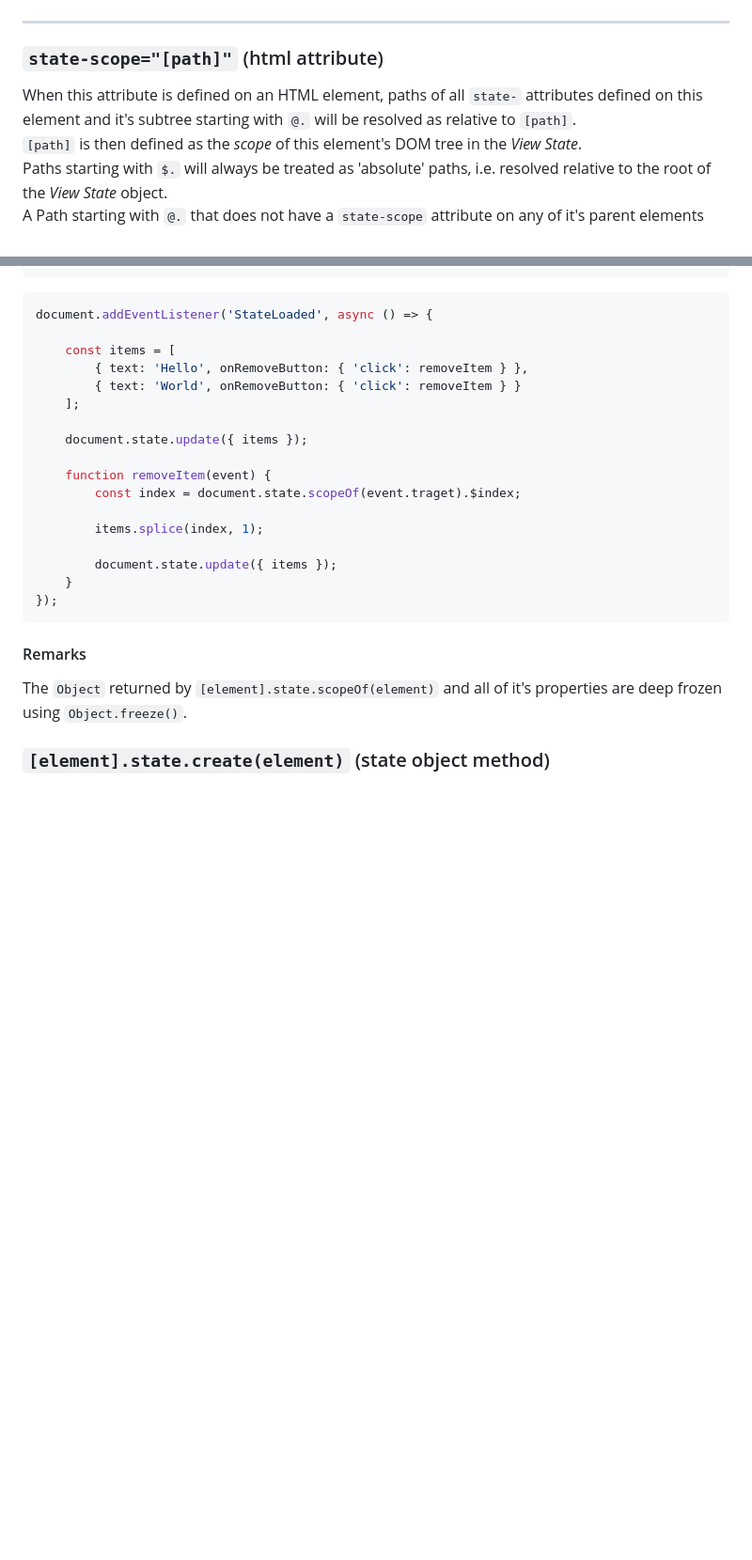
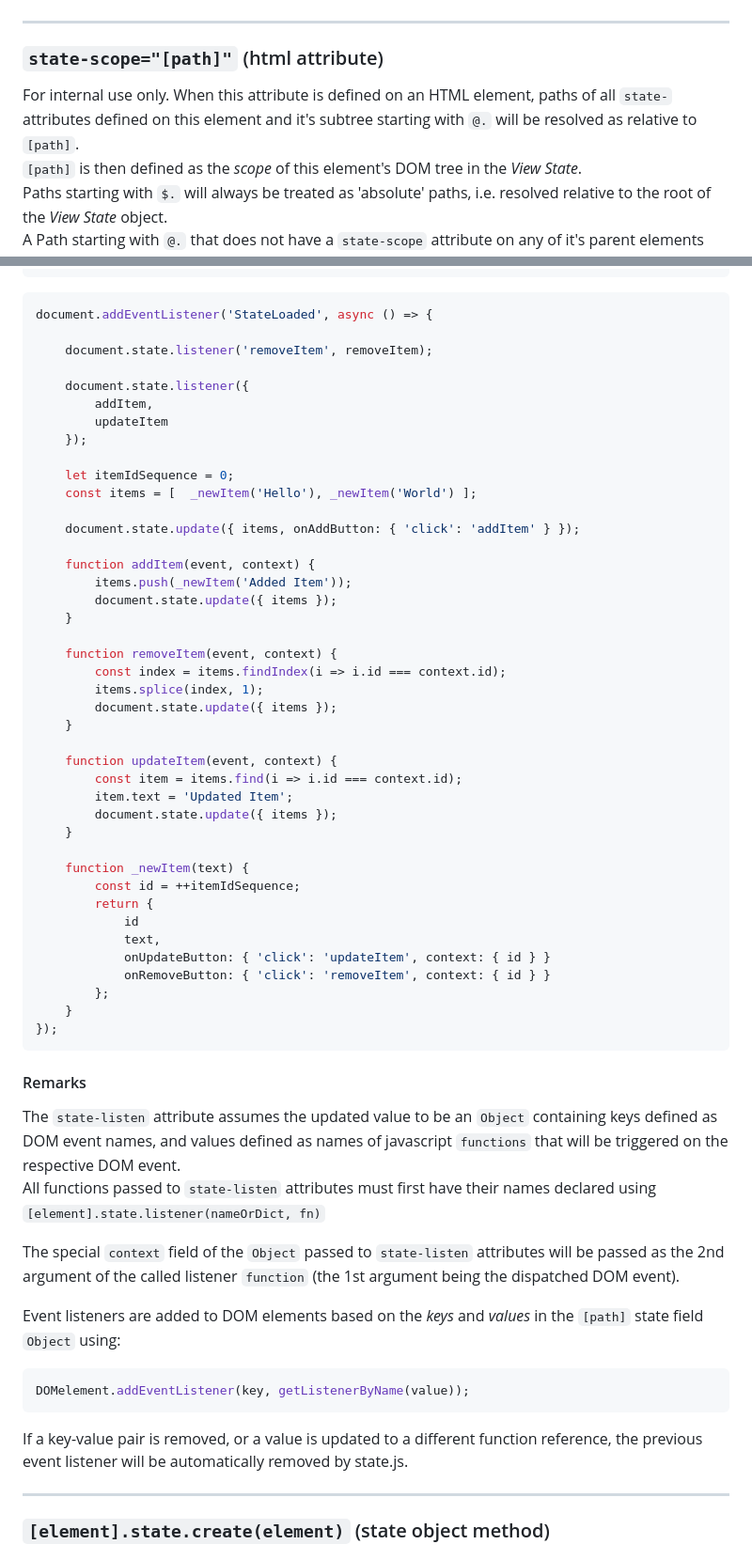
Before and after one commit to rivierasolutions/state.js, a Markdown page: README.md, 2 parts joined by grey strips. Shown at 94% size. Rendered like a GitHub page; blank space fills up the shorter version.

Commit message:
Continued work on README.md

````diff
--- a/README.md
+++ b/README.md
@@ -469,8 +484,8 @@ When the View's *layout* is analyzed to load the initial *View State*, state.js
 ---
 ### `state-scope="[path]"` (html attribute)
 
-When this attribute is defined on an HTML element, paths of all `state-` attributes defined on this element and
-it's subtree starting with `@.` will be resolved as relative to `[path]`.
+For internal use only. When this attribute is defined on an HTML element, paths of all `state-` attributes defined
+on this element and it's subtree starting with `@.` will be resolved as relative to `[path]`.
 `[path]` is then defined as the *scope* of this element's DOM tree in the *View State*.
 Paths starting with `$.` will always be treated as 'absolute' paths, i.e. resolved relative to the root
 of the *View State* object.
@@ -678,26 +696,64 @@ to `element`, in the chain of `element`'s parents.
 ```javascript
 document.addEventListener('StateLoaded', async () => {
 
-    const items = [
-        { text: 'Hello', onRemoveButton: { 'click': removeItem } },
-        { text: 'World', onRemoveButton: { 'click': removeItem } }
-    ];
+    document.state.listener('removeItem', removeItem);
 
-    document.state.update({ items });
+    document.state.listener({
+        addItem,
+        updateItem
+    });
 
-    function removeItem(event) {
-        const index = document.state.scopeOf(event.traget).$index;
+    let itemIdSequence = 0;
+    const items = [  _newItem('Hello'), _newItem('World') ];
 
+    document.state.update({ items, onAddButton: { 'click': 'addItem' } });
+
+    function addItem(event, context) {
+        items.push(_newItem('Added Item'));
+        document.state.update({ items });
+    }
+
+    function removeItem(event, context) {
+        const index = items.findIndex(i => i.id === context.id);
         items.splice(index, 1);
+        document.state.update({ items });
+    }
 
+    function updateItem(event, context) {
+        const item = items.find(i => i.id === context.id);
+        item.text = 'Updated Item';
         document.state.update({ items });
+    }
+
+    function _newItem(text) {
+        const id = ++itemIdSequence;
+        return {
+            id
+            text,
+            onUpdateButton: { 'click': 'updateItem', context: { id } }
+            onRemoveButton: { 'click': 'removeItem', context: { id } }
+        };
     }
 });
 ```
+
 #### Remarks
 
-The `Object` returned by `[element].state.scopeOf(element)` and all of it's properties are deep frozen using `Object.freeze()`.
+The `state-listen` attribute assumes the updated value to be an `Object` containing keys defined as DOM event names,
+and values defined as names of javascript `functions` that will be triggered on the respective DOM event.
+All functions passed to `state-listen` attributes must first have their names declared using `[element].state.listener(nameOrDict, fn)`
 
+The special `context` field of the `Object` passed to `state-listen` attributes will be passed as the 2nd argument of the called
+listener `function` (the 1st argument being the dispatched DOM event).
+
+Event listeners are added to DOM elements based on the *keys* and *values* in the `[path]` state field `Object` using:
+```javascript
+DOMelement.addEventListener(key, getListenerByName(value));
+```
+If a key-value pair is removed, or a value is updated to a different function reference,
+the previous event listener will be automatically removed by state.js.
+
+---
 ### `[element].state.create(element)` (state object method)
 
 
````
Also changed, not shown: other parts of README.md (+34 -16 lines).
